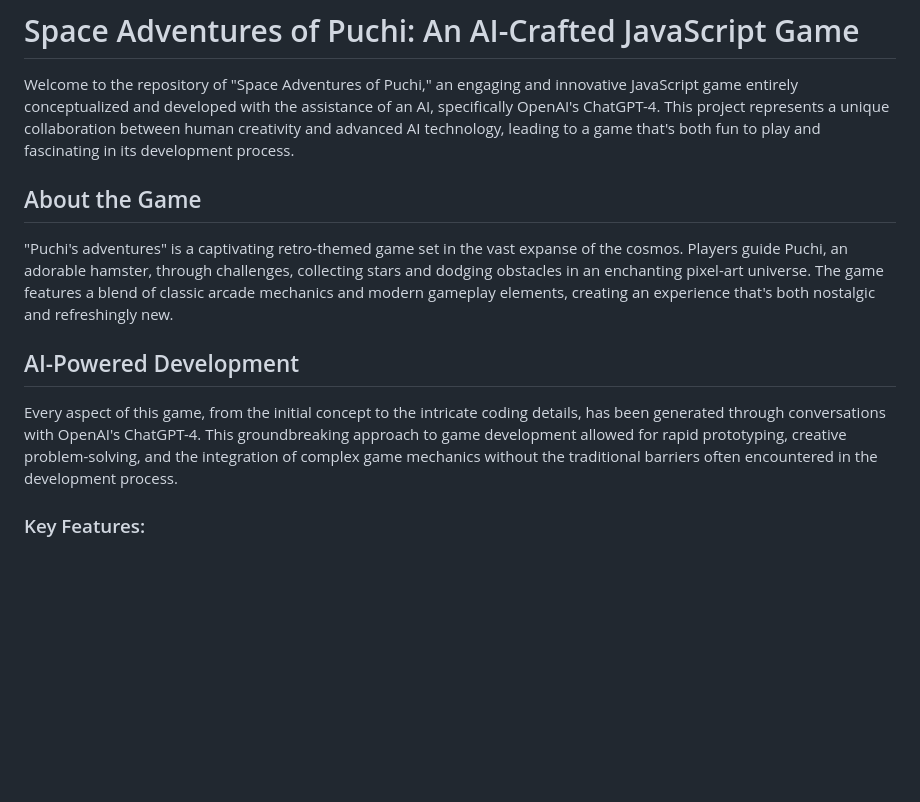
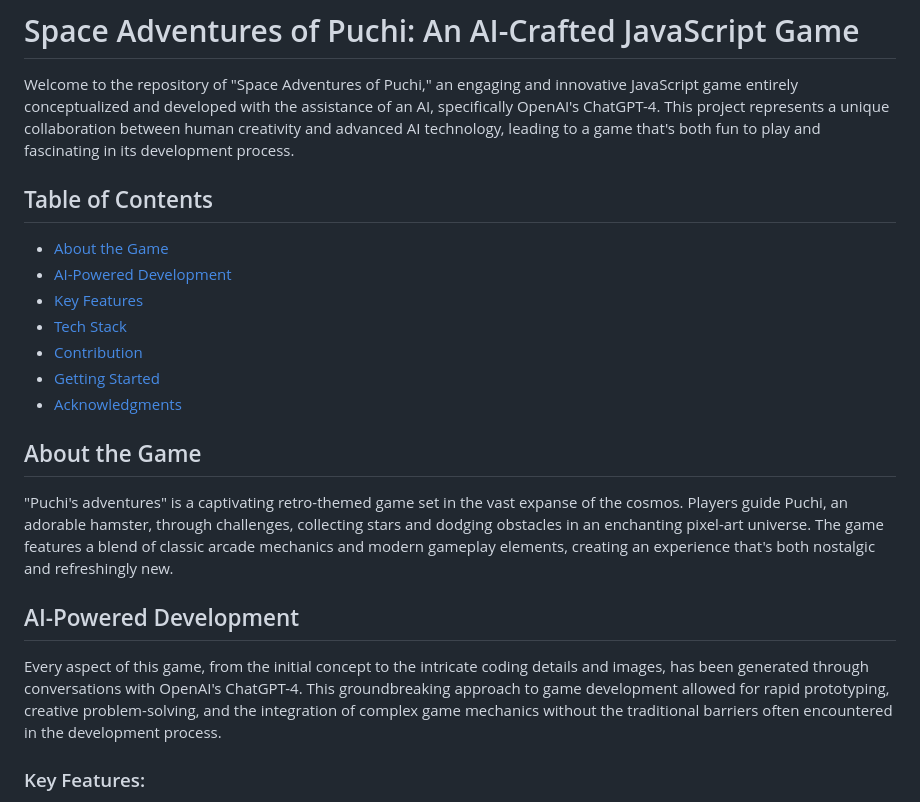
Before and after one commit to povedica/puchi-adventures-ia, a Markdown page: README.md, the part around the change. GitHub-like rendering; blank space fills up the shorter version.

Commit message:
doc(readme): Add TOC (table of contents)

```diff
--- a/README.md
+++ b/README.md
@@ -1,6 +1,16 @@
 # Space Adventures of Puchi: An AI-Crafted JavaScript Game
 
 Welcome to the repository of "Space Adventures of Puchi," an engaging and innovative JavaScript game entirely conceptualized and developed with the assistance of an AI, specifically OpenAI's ChatGPT-4. This project represents a unique collaboration between human creativity and advanced AI technology, leading to a game that's both fun to play and fascinating in its development process.
+
+## Table of Contents
+- [About the Game](#about-the-game)
+- [AI-Powered Development](#ai-powered-development)
+- [Key Features](#key-features)
+- [Tech Stack](#tech-stack)
+- [Contribution](#contribution)
+- [Getting Started](#getting-started)
+- [Acknowledgments](#acknowledgments)
+
 
 ## About the Game
 
@@ -8,7 +18,7 @@ Welcome to the repository of "Space Adventures of Puchi," an engaging and innova
 
 ## AI-Powered Development
 
-Every aspect of this game, from the initial concept to the intricate coding details, has been generated through conversations with OpenAI's ChatGPT-4. This groundbreaking approach to game development allowed for rapid prototyping, creative problem-solving, and the integration of complex game mechanics without the traditional barriers often encountered in the development process.
+Every aspect of this game, from the initial concept to the intricate coding details and images, has been generated through conversations with OpenAI's ChatGPT-4. This groundbreaking approach to game development allowed for rapid prototyping, creative problem-solving, and the integration of complex game mechanics without the traditional barriers often encountered in the development process.
 
 ### Key Features:
 
```
